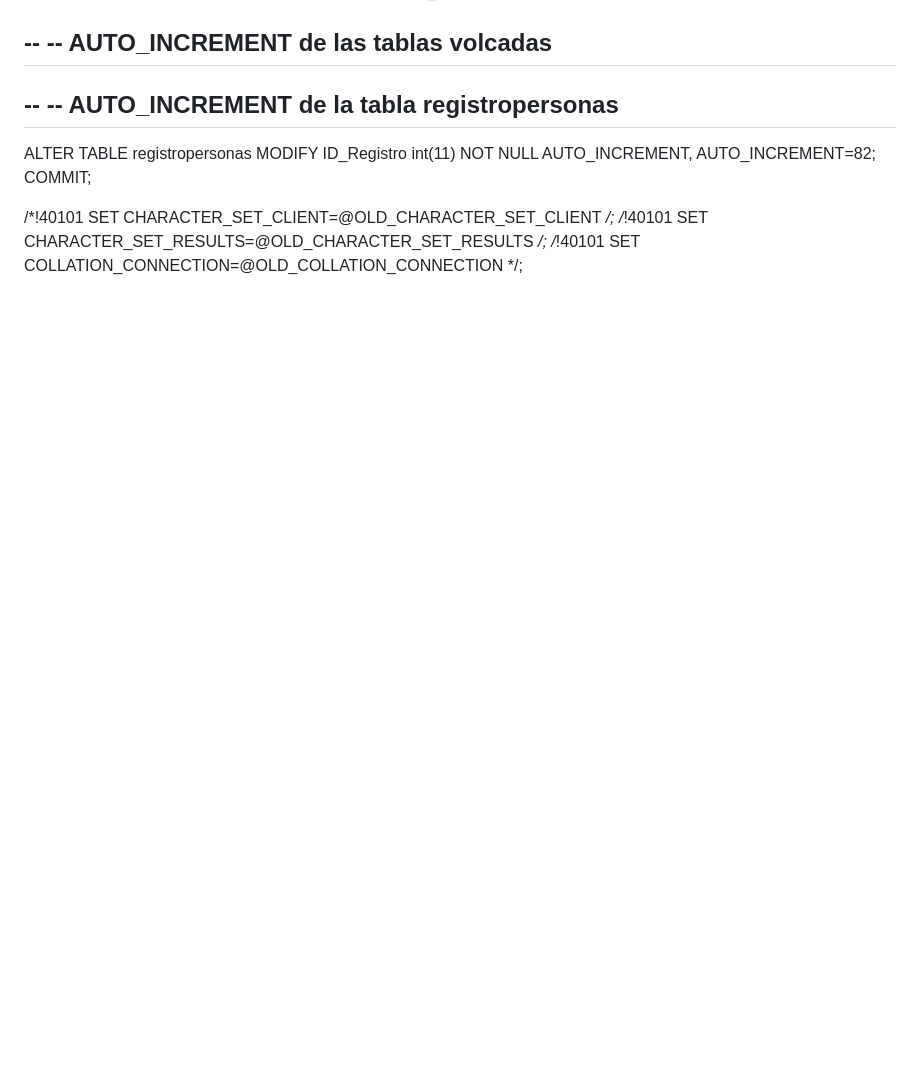
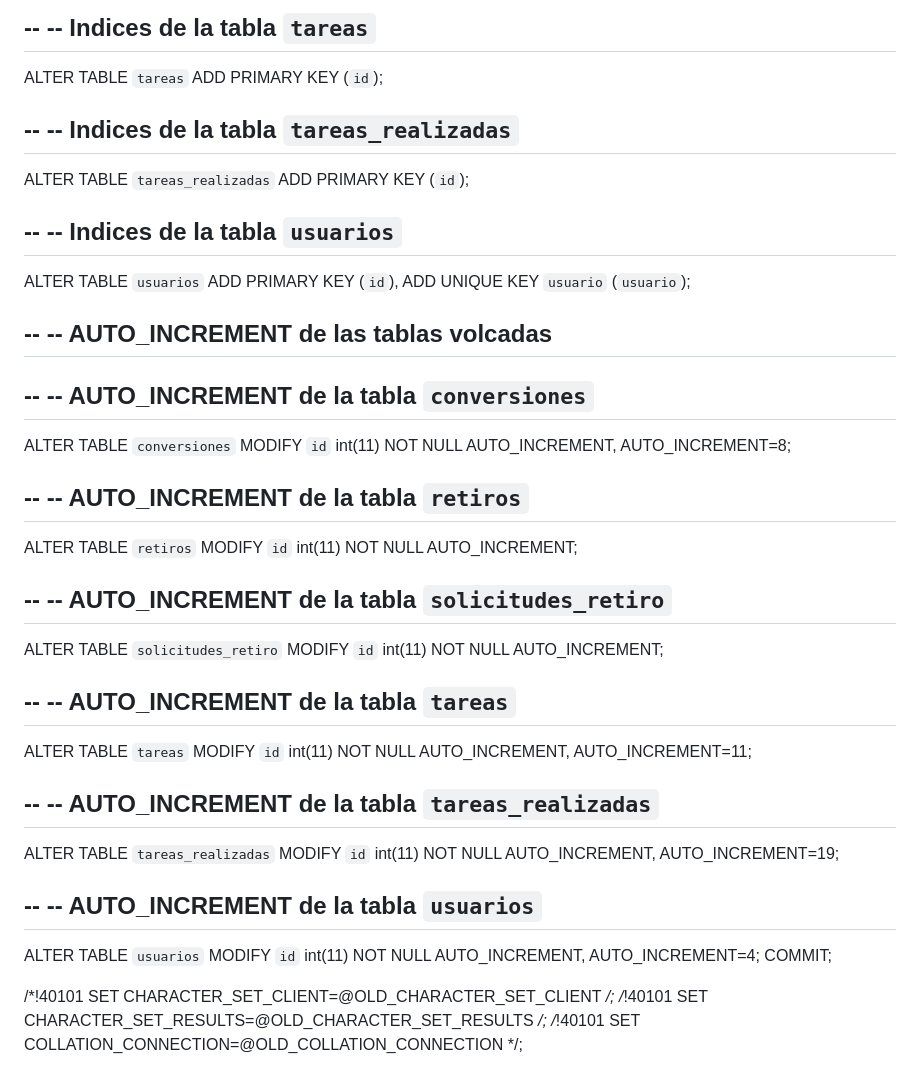
Before and after one commit to charly-98-crypto/gana-dinero, a Markdown page: README.md, the part around the change printed below. Rendered like a GitHub page; blank space fills up the shorter version.

```diff
--- a/README.md
+++ b/README.md
@@ -141,13 +210,61 @@ ALTER TABLE registropersonas
+--
+-- Indices de la tabla `tareas`
+--
+ALTER TABLE `tareas`
+  ADD PRIMARY KEY (`id`);
+
+--
+-- Indices de la tabla `tareas_realizadas`
+--
+ALTER TABLE `tareas_realizadas`
+  ADD PRIMARY KEY (`id`);
+
+--
+-- Indices de la tabla `usuarios`
+--
+ALTER TABLE `usuarios`
+  ADD PRIMARY KEY (`id`),
+  ADD UNIQUE KEY `usuario` (`usuario`);
 
 --
 -- AUTO_INCREMENT de las tablas volcadas
 --
 
 --
--- AUTO_INCREMENT de la tabla registropersonas
+-- AUTO_INCREMENT de la tabla `conversiones`
 --
-ALTER TABLE registropersonas
-  MODIFY ID_Registro int(11) NOT NULL AUTO_INCREMENT, AUTO_INCREMENT=82;
+ALTER TABLE `conversiones`
+  MODIFY `id` int(11) NOT NULL AUTO_INCREMENT, AUTO_INCREMENT=8;
+
+--
+-- AUTO_INCREMENT de la tabla `retiros`
+--
+ALTER TABLE `retiros`
+  MODIFY `id` int(11) NOT NULL AUTO_INCREMENT;
+
+--
+-- AUTO_INCREMENT de la tabla `solicitudes_retiro`
+--
+ALTER TABLE `solicitudes_retiro`
+  MODIFY `id` int(11) NOT NULL AUTO_INCREMENT;
+
+--
+-- AUTO_INCREMENT de la tabla `tareas`
+--
+ALTER TABLE `tareas`
+  MODIFY `id` int(11) NOT NULL AUTO_INCREMENT, AUTO_INCREMENT=11;
+
+--
+-- AUTO_INCREMENT de la tabla `tareas_realizadas`
+--
+ALTER TABLE `tareas_realizadas`
+  MODIFY `id` int(11) NOT NULL AUTO_INCREMENT, AUTO_INCREMENT=19;
+
+--
+-- AUTO_INCREMENT de la tabla `usuarios`
+--
+ALTER TABLE `usuarios`
+  MODIFY `id` int(11) NOT NULL AUTO_INCREMENT, AUTO_INCREMENT=4;
 COMMIT;
 
 /*!40101 SET CHARACTER_SET_CLIENT=@OLD_CHARACTER_SET_CLIENT */;
```
Also changed, not shown: other parts of README.md (+170 -101 lines).
